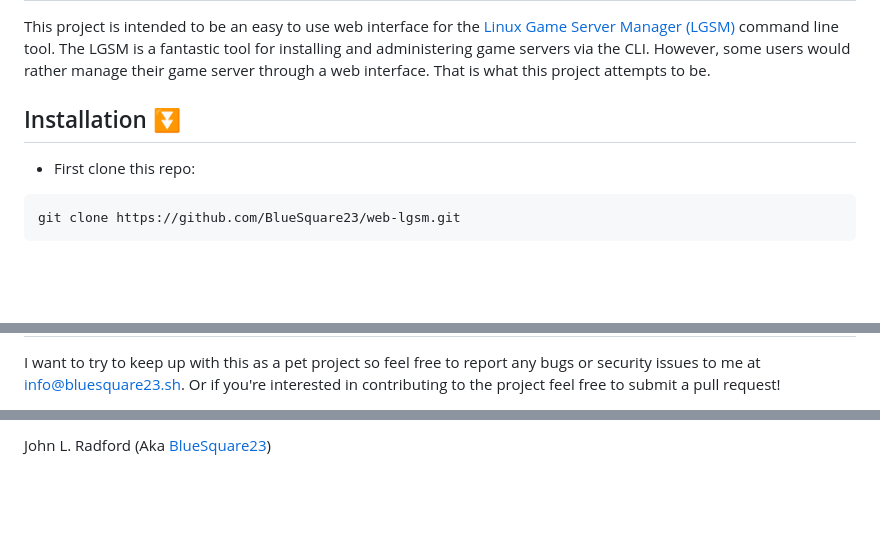
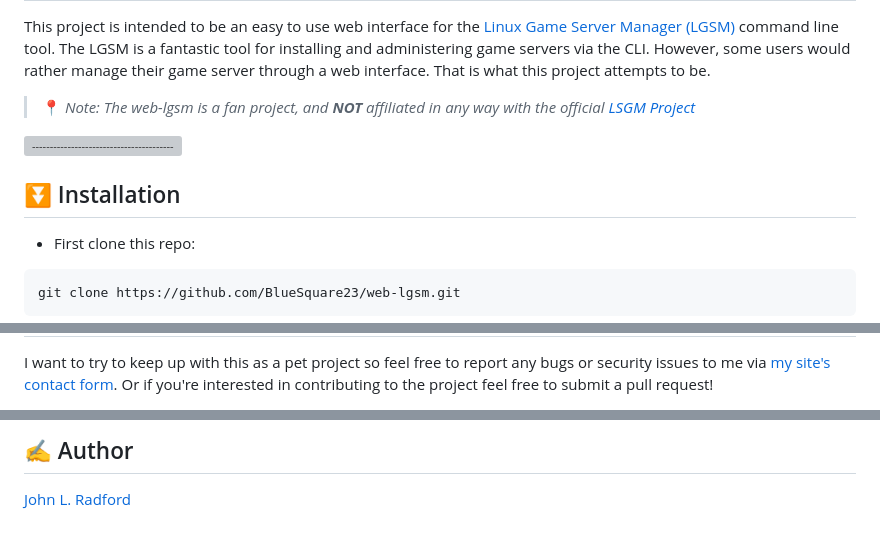
Before and after one commit to BlueSquare23/web-lgsm, a Markdown page: Readme.md, 3 parts joined by grey strips. Drawn GitHub-style; blank space fills up the shorter version; grey boxes are pictures that could not be loaded.

```diff
--- a/Readme.md
+++ b/Readme.md
@@ -10,7 +27,12 @@ fantastic tool for installing and administering game servers via the CLI.
 However, some users would rather manage their game server through a web
 interface. That is what this project attempts to be.
 
-## Installation :arrow_double_down:
+> :round_pushpin: _Note: The web-lgsm is a fan project, and **NOT** affiliated
+> in any way with the official [LSGM Project](https://linuxgsm.com/)_
+
+![-----------------------------------------------------](https://johnlradford.io/static/img/arrows.gif)
+
+## :arrow_double_down: Installation
 
 * First clone this repo:
 
@@ -138,5 +168,6 @@ More information about that coming soon in the docs folder.
 
 I want to try to keep up with this as a pet project so feel free to report any
-bugs or security issues to me at <info@bluesquare23.sh>. Or if you're
-interested in contributing to the project feel free to submit a pull request!
+bugs or security issues to me via [my site's contact form](https://johnlradford.io/contact.php).
+Or if you're interested in contributing to the project feel free to submit a
+pull request!
 
@@ -166,2 +199,4 @@ find any and want to help feel free to submit them!
 
-John L. Radford (Aka [BlueSquare23](https://johnlradford.io/))
+## :writing_hand: Author
+
+[John L. Radford](https://johnlradford.io/)
```
Also changed, not shown: other parts of Readme.md (+38 -11 lines).
